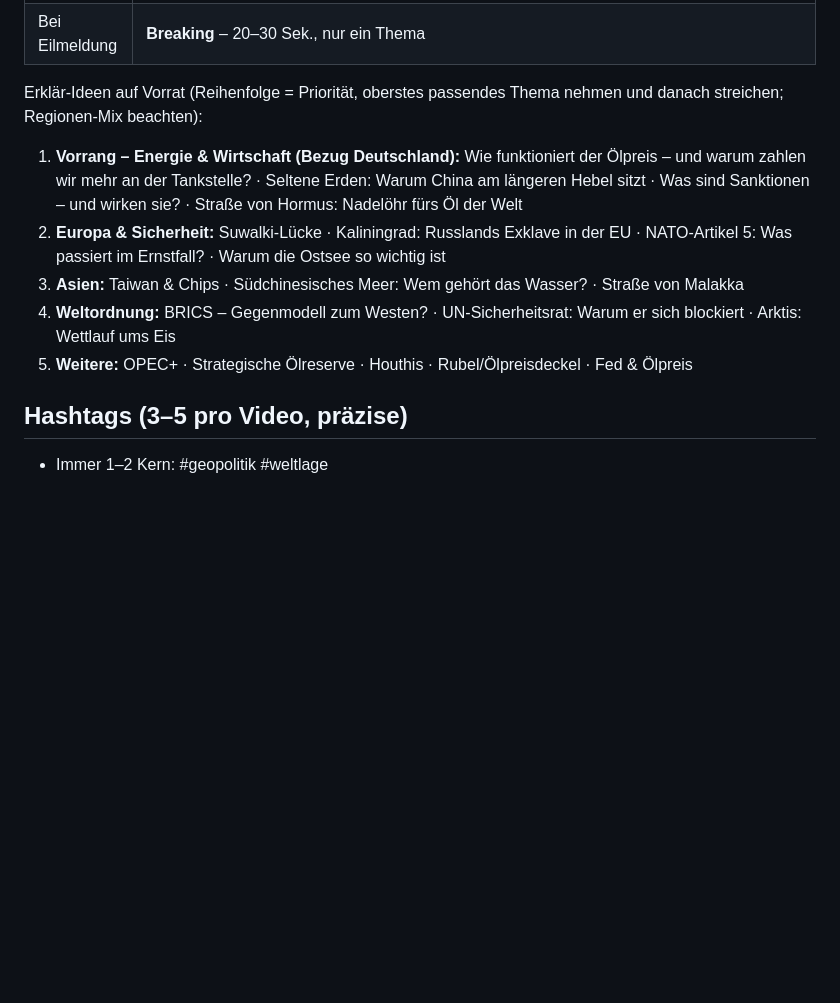
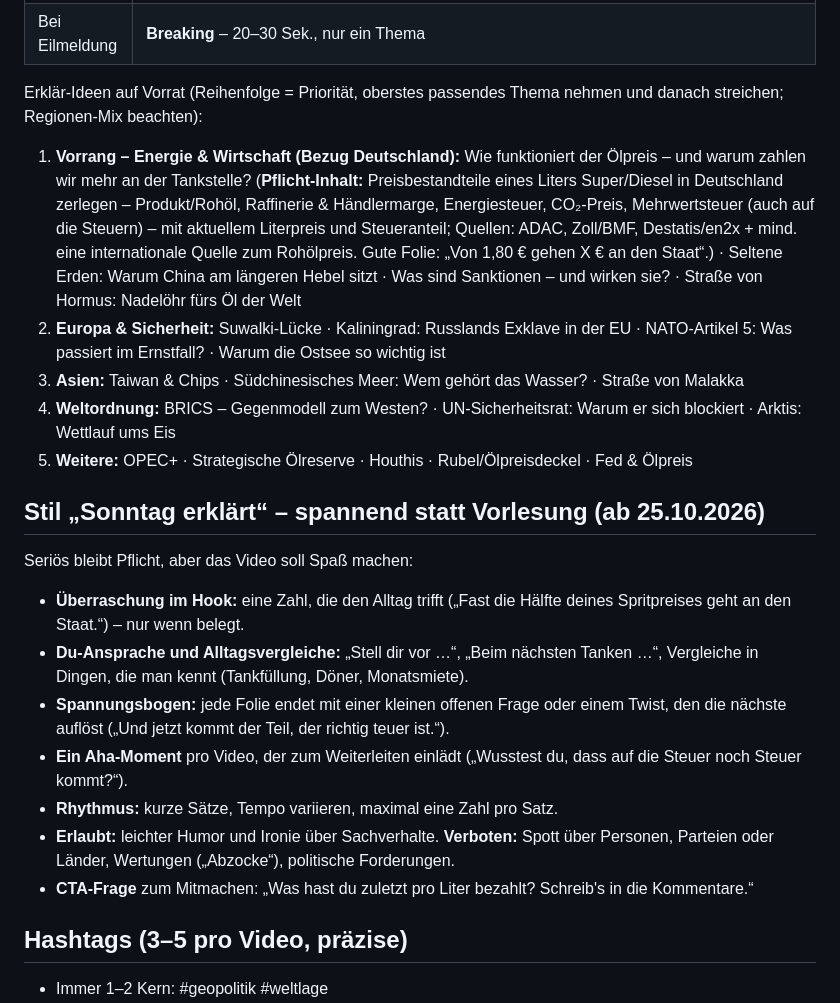
Before and after one commit to mitrachdm-ui/geopolitical-bot, a Markdown page: pipeline/Redaktion.md, the part around the change. Drawn GitHub-style; blank space fills up the shorter version.

Commit message:
Sonntag erklärt: Spritsteuern Pflicht-Inhalt, Stilregeln für spannendere Videos
Co-Authored-By: Claude Opus 5.5 <noreply@anthropic.com>
Claude-Session: https://claude.ai/code/session_01ChHHeh8WBUcX2QFA4yShq6

```diff
--- a/pipeline/Redaktion.md
+++ b/pipeline/Redaktion.md
@@ -80,11 +80,22 @@ Format: **zwei gleichwertige Optionen, Antwort per Emoji.** Leicht zu beantworte
 | Bei Eilmeldung | **Breaking** – 20–30 Sek., nur ein Thema |
 
 Erklär-Ideen auf Vorrat (Reihenfolge = Priorität, oberstes passendes Thema nehmen und danach streichen; Regionen-Mix beachten):
-1. **Vorrang – Energie & Wirtschaft (Bezug Deutschland):** Wie funktioniert der Ölpreis – und warum zahlen wir mehr an der Tankstelle? · Seltene Erden: Warum China am längeren Hebel sitzt · Was sind Sanktionen – und wirken sie? · Straße von Hormus: Nadelöhr fürs Öl der Welt
+1. **Vorrang – Energie & Wirtschaft (Bezug Deutschland):** Wie funktioniert der Ölpreis – und warum zahlen wir mehr an der Tankstelle? (**Pflicht-Inhalt:** Preisbestandteile eines Liters Super/Diesel in Deutschland zerlegen – Produkt/Rohöl, Raffinerie & Händlermarge, Energiesteuer, CO₂-Preis, Mehrwertsteuer (auch auf die Steuern) – mit aktuellem Literpreis und Steueranteil; Quellen: ADAC, Zoll/BMF, Destatis/en2x + mind. eine internationale Quelle zum Rohölpreis. Gute Folie: „Von 1,80 € gehen X € an den Staat“.) · Seltene Erden: Warum China am längeren Hebel sitzt · Was sind Sanktionen – und wirken sie? · Straße von Hormus: Nadelöhr fürs Öl der Welt
 2. **Europa & Sicherheit:** Suwalki-Lücke · Kaliningrad: Russlands Exklave in der EU · NATO-Artikel 5: Was passiert im Ernstfall? · Warum die Ostsee so wichtig ist
 3. **Asien:** Taiwan & Chips · Südchinesisches Meer: Wem gehört das Wasser? · Straße von Malakka
 4. **Weltordnung:** BRICS – Gegenmodell zum Westen? · UN-Sicherheitsrat: Warum er sich blockiert · Arktis: Wettlauf ums Eis
 5. **Weitere:** OPEC+ · Strategische Ölreserve · Houthis · Rubel/Ölpreisdeckel · Fed & Ölpreis
+
+## Stil „Sonntag erklärt“ – spannend statt Vorlesung (ab 25.10.2026)
+
+Seriös bleibt Pflicht, aber das Video soll Spaß machen:
+- **Überraschung im Hook:** eine Zahl, die den Alltag trifft („Fast die Hälfte deines Spritpreises geht an den Staat.“) – nur wenn belegt.
+- **Du-Ansprache und Alltagsvergleiche:** „Stell dir vor …“, „Beim nächsten Tanken …“, Vergleiche in Dingen, die man kennt (Tankfüllung, Döner, Monatsmiete).
+- **Spannungsbogen:** jede Folie endet mit einer kleinen offenen Frage oder einem Twist, den die nächste auflöst („Und jetzt kommt der Teil, der richtig teuer ist.“).
+- **Ein Aha-Moment** pro Video, der zum Weiterleiten einlädt („Wusstest du, dass auf die Steuer noch Steuer kommt?“).
+- **Rhythmus:** kurze Sätze, Tempo variieren, maximal eine Zahl pro Satz.
+- **Erlaubt:** leichter Humor und Ironie über Sachverhalte. **Verboten:** Spott über Personen, Parteien oder Länder, Wertungen („Abzocke“), politische Forderungen.
+- **CTA-Frage** zum Mitmachen: „Was hast du zuletzt pro Liter bezahlt? Schreib's in die Kommentare.“
 
 ## Hashtags (3–5 pro Video, präzise)
 
```
